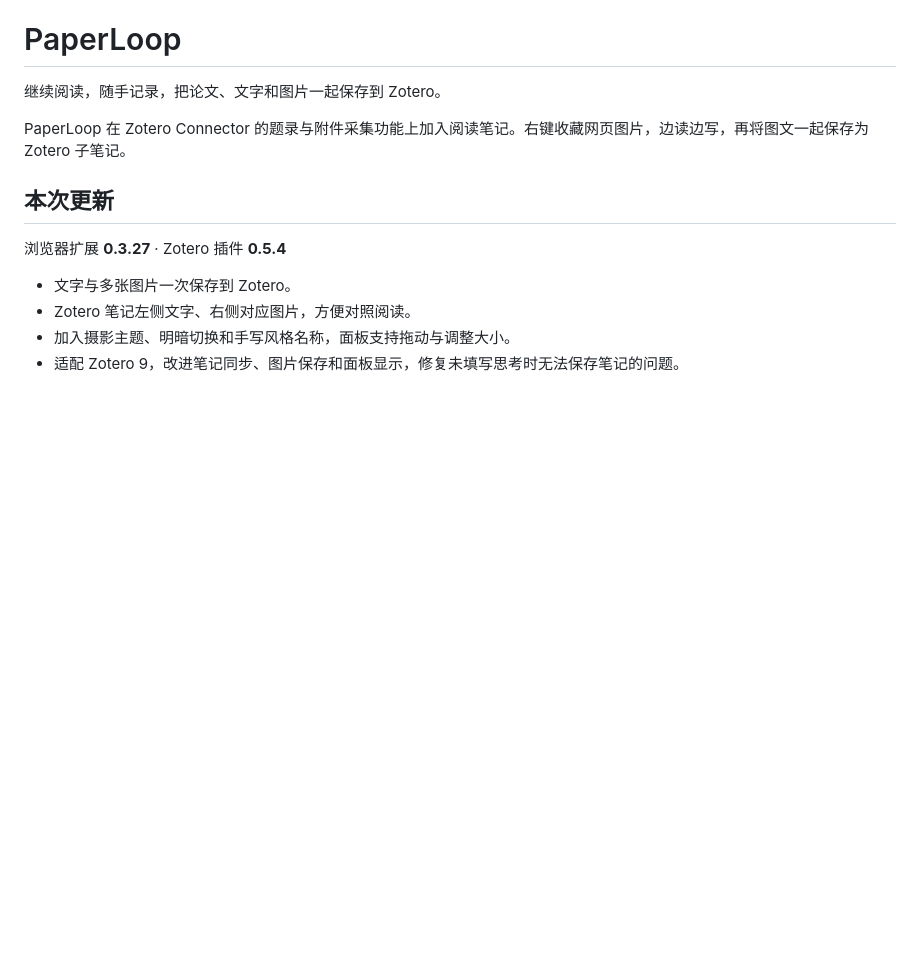
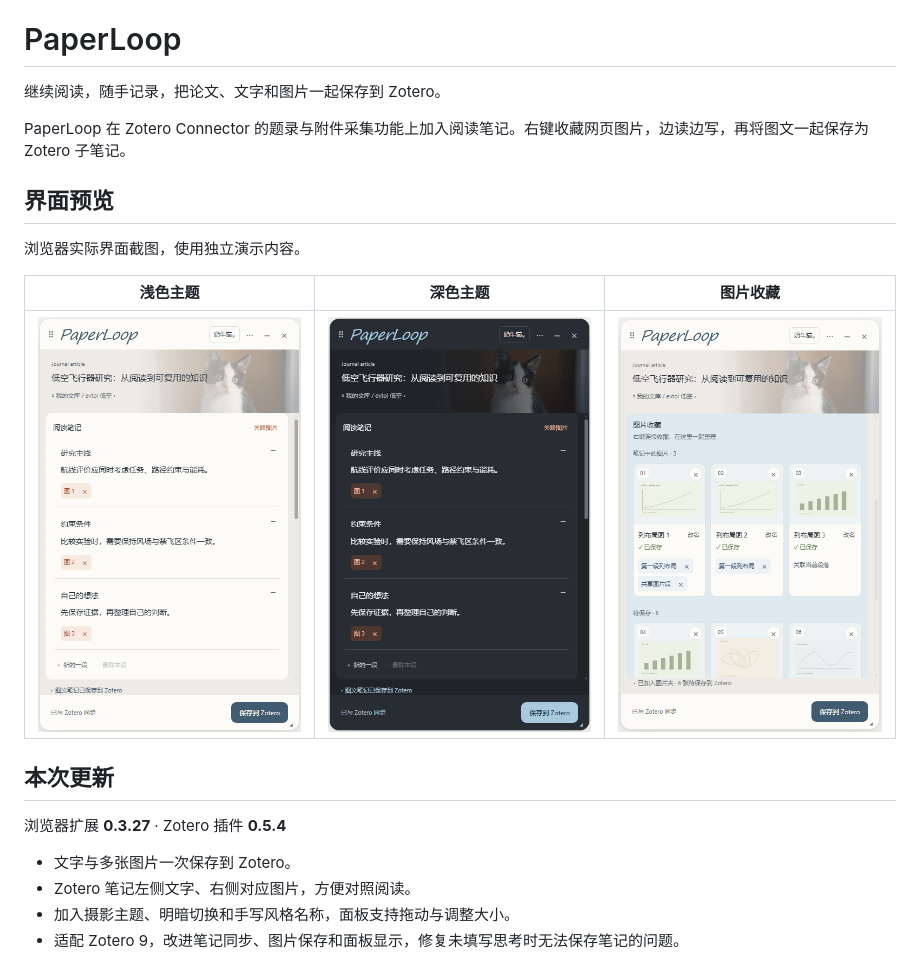
Before and after one commit to jinkeguo/PaperLoop, a Markdown page: README.zh-CN.md, the part around the change. GitHub-like rendering; pictures changed too: docs/assets/paperloop-0.3.27-dark.png (added), docs/assets/paperloop-0.3.27-gallery.png (added), docs/assets/paperloop-0.3.27-light.png (added); blank space fills up the shorter version.

```diff
--- a/README.zh-CN.md
+++ b/README.zh-CN.md
@@ -5,6 +5,14 @@
 继续阅读，随手记录，把论文、文字和图片一起保存到 Zotero。
 
 PaperLoop 在 Zotero Connector 的题录与附件采集功能上加入阅读笔记。右键收藏网页图片，边读边写，再将图文一起保存为 Zotero 子笔记。
+
+## 界面预览
+
+浏览器实际界面截图，使用独立演示内容。
+
+| 浅色主题 | 深色主题 | 图片收藏 |
+| --- | --- | --- |
+| ![PaperLoop 浅色主题阅读笔记](docs/assets/paperloop-0.3.27-light.png) | ![PaperLoop 深色主题阅读笔记](docs/assets/paperloop-0.3.27-dark.png) | ![PaperLoop 多图收藏界面](docs/assets/paperloop-0.3.27-gallery.png) |
 
 ## 本次更新
 
```
Also changed, not shown: README.md (+8 -0 lines), docs/assets/SCREENSHOTS.md (added, +9 -0 lines), docs/releases/v0.3.27.md (+8 -0 lines).
